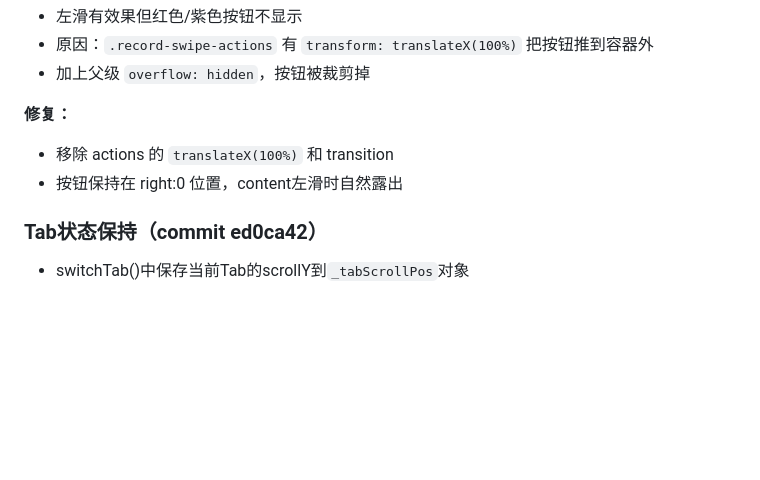
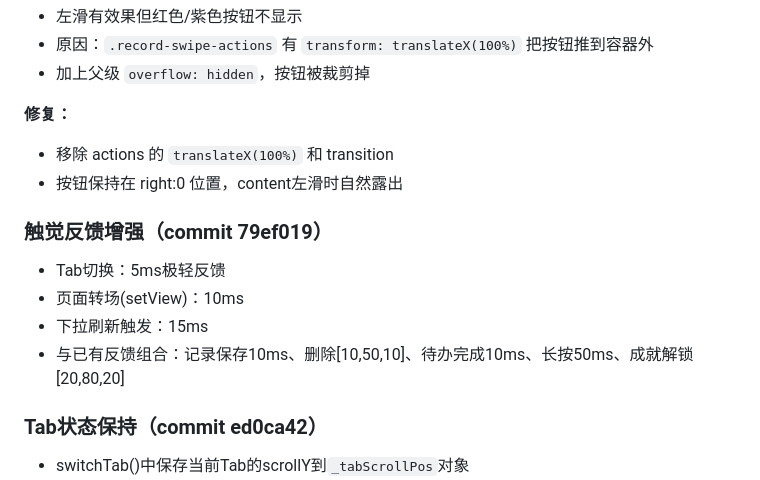
Before and after one commit to yaohao-0711/Wellness-Hub, a Markdown page: .workbuddy/memory/2026-06-26.md, the part around the change. Rendered like a GitHub page; blank space fills up the shorter version.

Commit message:
更新记忆

```diff
--- a/.workbuddy/memory/2026-06-26.md
+++ b/.workbuddy/memory/2026-06-26.md
@@ -215,6 +215,13 @@
 - 移除 actions 的 `translateX(100%)` 和 transition
 - 按钮保持在 right:0 位置，content左滑时自然露出
 
+### 触觉反馈增强（commit 79ef019）
+
+- Tab切换：5ms极轻反馈
+- 页面转场(setView)：10ms
+- 下拉刷新触发：15ms
+- 与已有反馈组合：记录保存10ms、删除[10,50,10]、待办完成10ms、长按50ms、成就解锁[20,80,20]
+
 ### Tab状态保持（commit ed0ca42）
 
 - switchTab()中保存当前Tab的scrollY到`_tabScrollPos`对象
```
